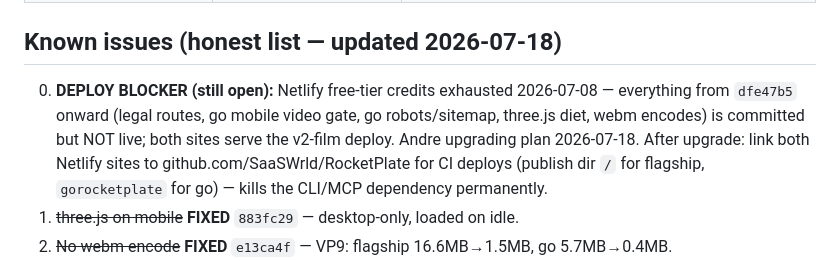
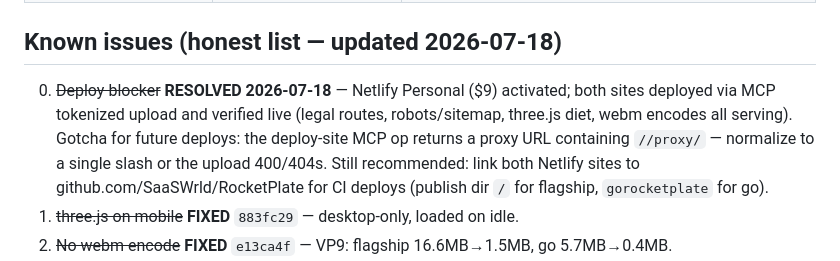
Before and after one commit to SaaSWrld/RocketPlate, a Markdown page: LAUNCH-REVIEW.md, the part around the change. Rendered like a GitHub page.

Commit message:
Mark deploy blocker resolved: both sites live on Netlify Personal plan
Co-Authored-By: Claude Fable 5 <noreply@anthropic.com>

```diff
--- a/LAUNCH-REVIEW.md
+++ b/LAUNCH-REVIEW.md
@@ -104,13 +104,13 @@ Full detail: BACKEND.md.
 | Registrar | nameservers/records | DNS-AND-ANALYTICS.md |
 
 ## Known issues (honest list — updated 2026-07-18)
-0. **DEPLOY BLOCKER (still open):** Netlify free-tier credits exhausted 2026-07-08 —
-   everything from `dfe47b5` onward (legal routes, go mobile video gate, go
-   robots/sitemap, three.js diet, webm encodes) is committed but NOT live; both
-   sites serve the v2-film deploy. Andre upgrading plan 2026-07-18. After upgrade:
-   link both Netlify sites to github.com/SaaSWrld/RocketPlate for CI deploys
-   (publish dir `/` for flagship, `gorocketplate` for go) — kills the CLI/MCP
-   dependency permanently.
+0. ~~Deploy blocker~~ **RESOLVED 2026-07-18** — Netlify Personal ($9) activated;
+   both sites deployed via MCP tokenized upload and verified live (legal routes,
+   robots/sitemap, three.js diet, webm encodes all serving). Gotcha for future
+   deploys: the deploy-site MCP op returns a proxy URL containing `//proxy/` —
+   normalize to a single slash or the upload 400/404s. Still recommended: link
+   both Netlify sites to github.com/SaaSWrld/RocketPlate for CI deploys
+   (publish dir `/` for flagship, `gorocketplate` for go).
 1. ~~three.js on mobile~~ **FIXED** `883fc29` — desktop-only, loaded on idle.
 2. ~~No webm encode~~ **FIXED** `e13ca4f` — VP9: flagship 16.6MB→1.5MB, go 5.7MB→0.4MB.
 3. **Supabase auto-paused 2026-07-15 → restored + re-verified live 2026-07-18**
```
